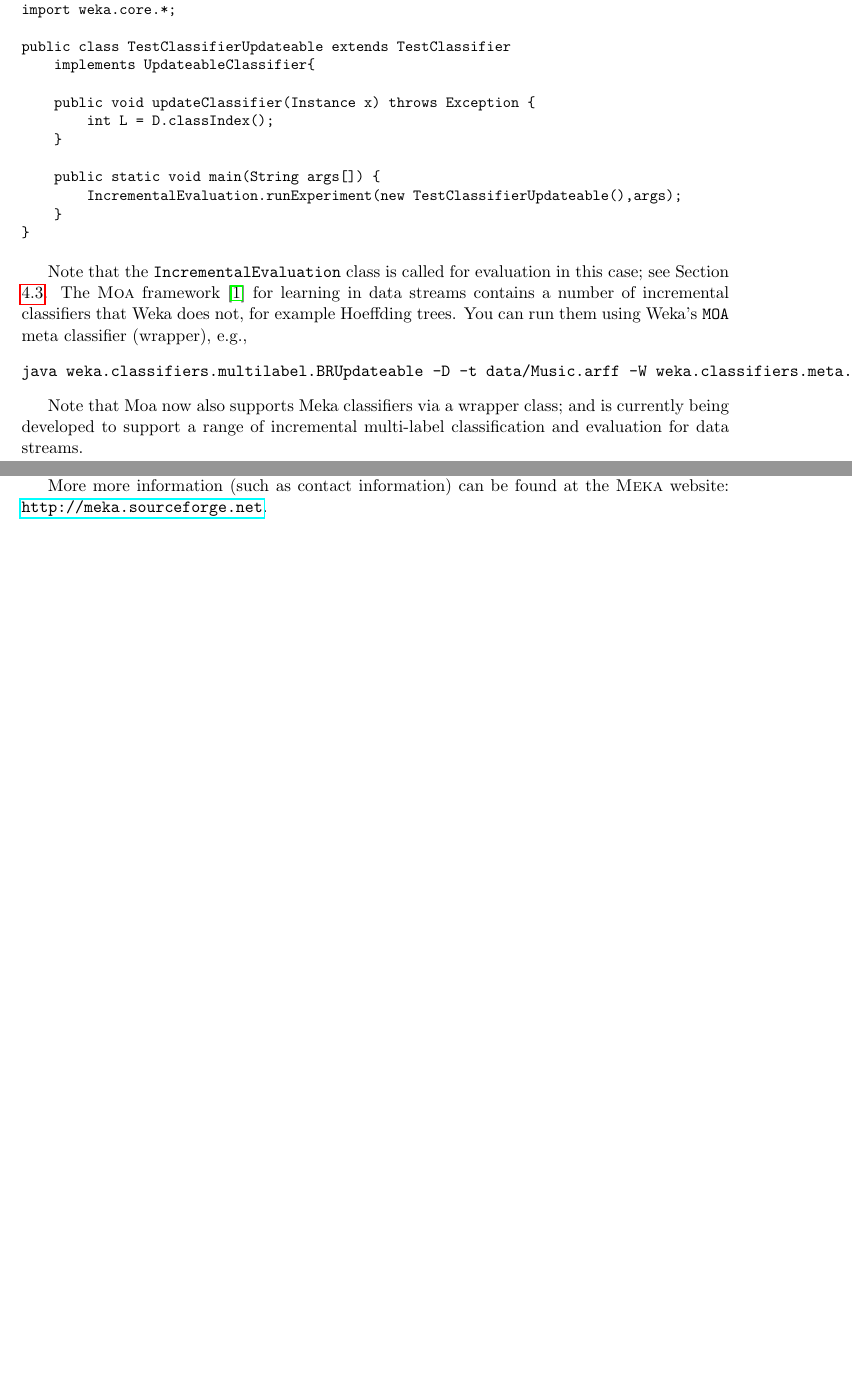
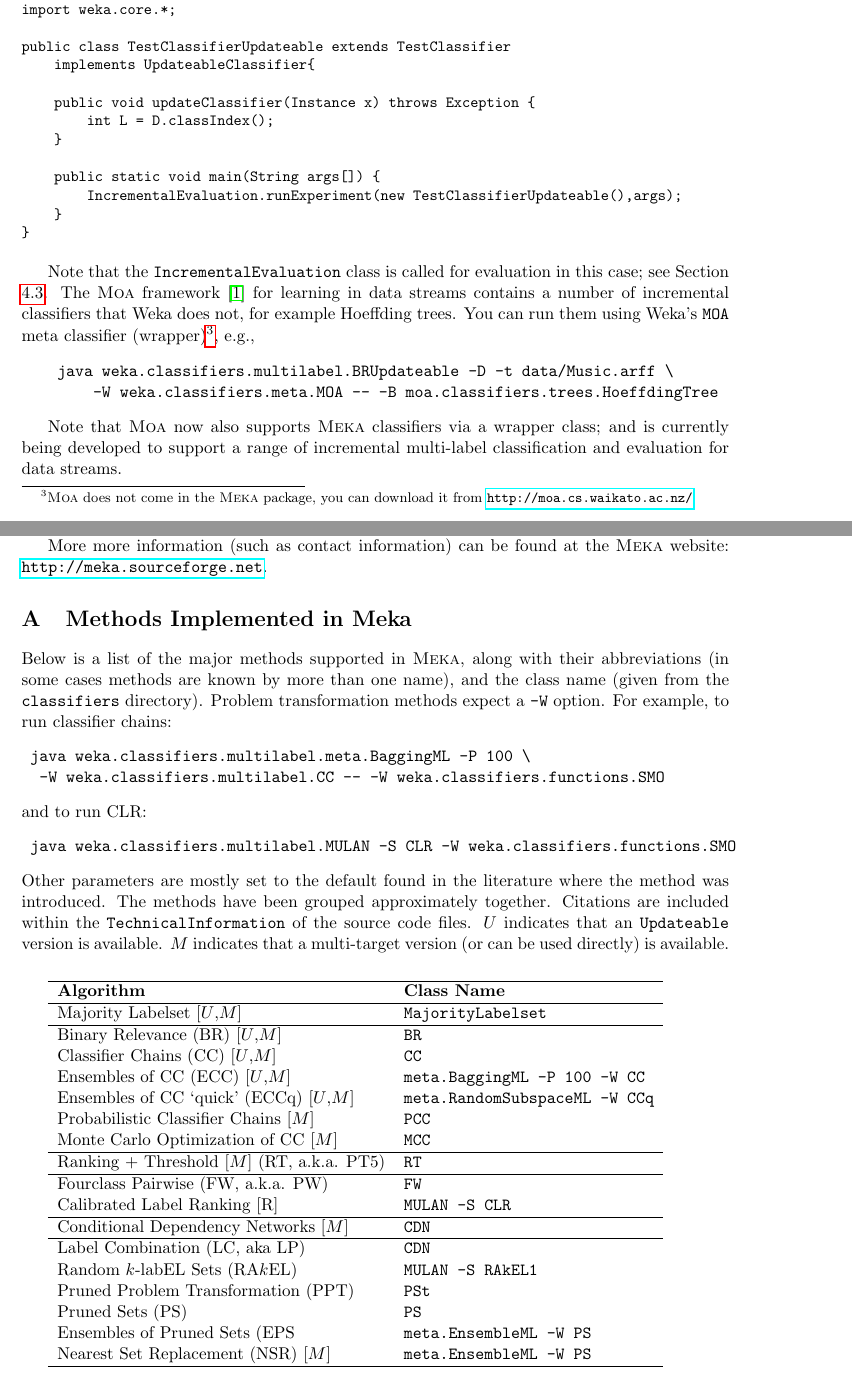
Before and after one commit to Waikato/meka, a LaTeX document (src/main/latex/tutorial/Tutorial.tex): two parts of pages 12 and 13 of 14, joined at a grey line, cut so that both start at the same text, the shorter picture padded with empty space. Compiled offline with pdfLaTeX.

Commit message:
Updated tutorial.

```diff
--- a/src/main/latex/tutorial/Tutorial.tex
+++ b/src/main/latex/tutorial/Tutorial.tex
@@ -24,7 +24,10 @@
 \newcommand{\MOA}{Moa}
 \newcommand{\WEKA}{Weka}
 \newcommand{\MULAN}{Mulan}
-\def\version{{\tt 1.2}}
+\def\version{{\tt 1.2.1}}
+
+\usepackage{datetime}
+\newdateformat{mydate}{\monthname[\THEMONTH] \THEYEAR}
 
 \begin{document}
 
@@ -507,12 +511,13 @@ public class TestClassifierUpdateable extends TestClassifier
 \end{verbatim}
 }
 
-Note that the \texttt{IncrementalEvaluation} class is called for evaluation in this case; see Section \ref{sec:evaluation}. The \framework{\MOA} framework \cite{MOA} for learning in data streams contains a number of incremental classifiers that \WEKA{} does not, for example Hoeffding trees. You can run them using \WEKA's \texttt{MOA} meta classifier (wrapper), e.g.,
+Note that the \texttt{IncrementalEvaluation} class is called for evaluation in this case; see Section \ref{sec:evaluation}. The \framework{\MOA} framework \cite{MOA} for learning in data streams contains a number of incremental classifiers that \WEKA{} does not, for example Hoeffding trees. You can run them using \WEKA's \texttt{MOA} meta classifier (wrapper)\footnote{\framework{\MOA} does not come in the \framework{\MEKA} package, you can download it from \url{http://moa.cs.waikato.ac.nz/}}, e.g.,
 \begin{verbatim}
-java weka.classifiers.multilabel.BRUpdateable -D -t data/Music.arff -W weka.classifiers.meta.MOA -- -B moa.classifiers.trees.HoeffdingTree
+    java weka.classifiers.multilabel.BRUpdateable -D -t data/Music.arff \
+        -W weka.classifiers.meta.MOA -- -B moa.classifiers.trees.HoeffdingTree
 \end{verbatim}
 
-Note that \MOA{} now also supports \MEKA{} classifiers via a wrapper class; and is currently being developed to support a range of incremental multi-label classification and evaluation for data streams.
+Note that \framework{\MOA} now also supports \framework{\MEKA} classifiers via a wrapper class; and is currently being developed to support a range of incremental multi-label classification and evaluation for data streams.
 
 \section{Getting Help / Reporting Bugs / Contributing}
 
@@ -525,6 +530,53 @@ If you would like to contribute to \framework{\MEKA}, such as adding new classif
 More more information (such as contact information) can be found at the \framework{\MEKA} website:
 \url{http://meka.sourceforge.net}.
 
+\appendix
+
+\section{Methods Implemented in \MEKA}
+
+Below is a list of the major methods supported in \framework{\MEKA}, along with their abbreviations (in some cases methods are known by more than one name), and the class name (given from the \texttt{classifiers} directory). Problem transformation methods expect a \texttt{-W} option. For example, to run classifier chains:
+\begin{verbatim}
+	java weka.classifiers.multilabel.meta.BaggingML -P 100 \
+		-W weka.classifiers.multilabel.CC -- -W weka.classifiers.functions.SMO
+\end{verbatim}
+and to run CLR:
+\begin{verbatim}
+	java weka.classifiers.multilabel.MULAN -S CLR -W weka.classifiers.functions.SMO
+\end{verbatim}
+Other parameters are mostly set to the default found in the literature where the method was introduced. The methods have been grouped approximately together. Citations are included within the \texttt{TechnicalInformation} of the source code files. $U$ indicates that an \texttt{Updateable} version is available. $M$ indicates that a multi-target version (or can be used directly) is available.\\
+{
+{\par \vspace{2mm}}
+\begin{tabular}{ll}
+	\hline
+	\textbf{Algorithm}               & \textbf{Class Name} \\
+	\hline
+	Majority Labelset [$U$,$M$] & \texttt{MajorityLabelset} \\
+	\hline
+	Binary Relevance (BR) [$U$,$M$] & \texttt{BR} \\
+	Classifier Chains (CC) [$U$,$M$] & \texttt{CC} \\
+	Ensembles of CC (ECC)  [$U$,$M$] & \texttt{meta.BaggingML -P 100 -W CC} \\
+	Ensembles of CC `quick' (ECCq) [$U$,$M$] & \texttt{meta.RandomSubspaceML -W CCq} \\
+	Probabilistic Classifier Chains [$M$] & \texttt{PCC} \\
+	Monte Carlo Optimization of CC [$M$] & \texttt{MCC} \\
+	\hline
+	Ranking + Threshold [$M$] (RT, a.k.a. PT5)  & \texttt{RT} \\
+	\hline
+	Fourclass Pairwise (FW, a.k.a. PW)  & \texttt{FW} \\
+	Calibrated Label Ranking [R] & \texttt{MULAN -S CLR} \\
+	\hline
+	Conditional Dependency Networks [$M$] & \texttt{CDN} \\
+	%Deep Belief Network            & \texttt{DBN} \\
+	\hline
+	Label Combination (LC, aka LP) & \texttt{CDN} \\
+	Random $k$-labEL Sets (RA$k$EL) & \texttt{MULAN -S RAkEL1} \\
+	Pruned Problem Transformation (PPT)  & \texttt{PSt} \\
+	Pruned Sets (PS)               & \texttt{PS} \\
+	Ensembles of Pruned Sets (EPS  & \texttt{meta.EnsembleML -W PS} \\
+	Nearest Set Replacement (NSR) [$M$]  & \texttt{meta.EnsembleML -W PS} \\
+	\hline
+\end{tabular}
+}
+
 \include{bibliography}
 
 \end{document}
```
Also changed, not shown: src/main/latex/tutorial/Tutorial.tex (27 more changed lines).
